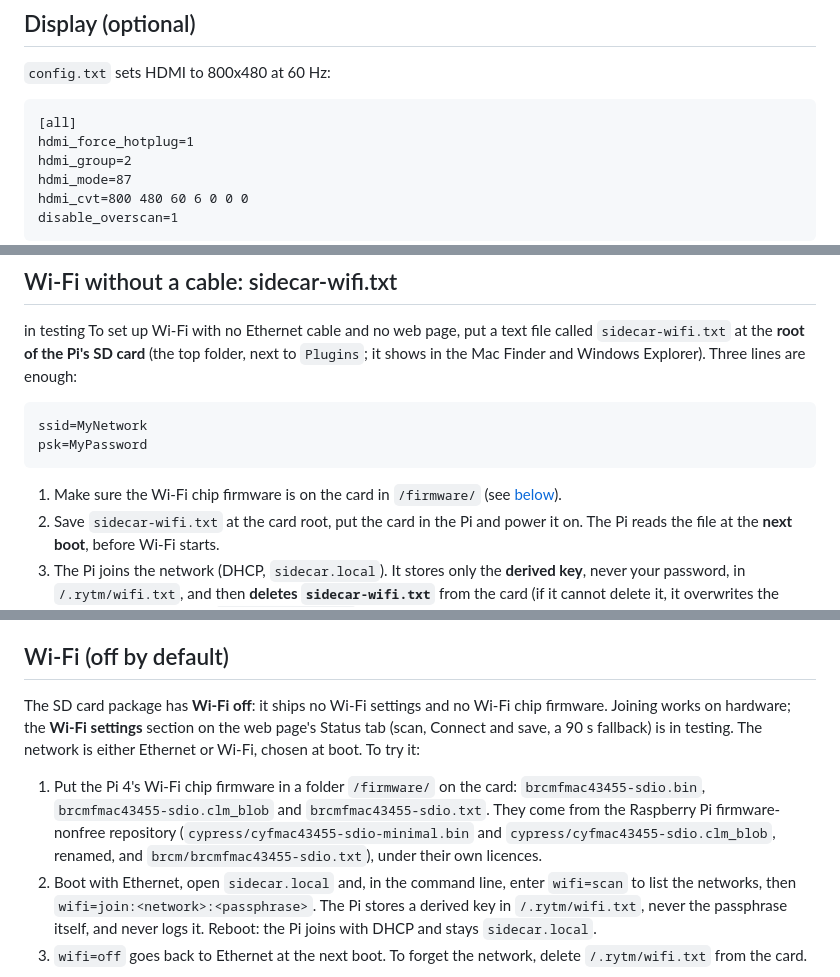
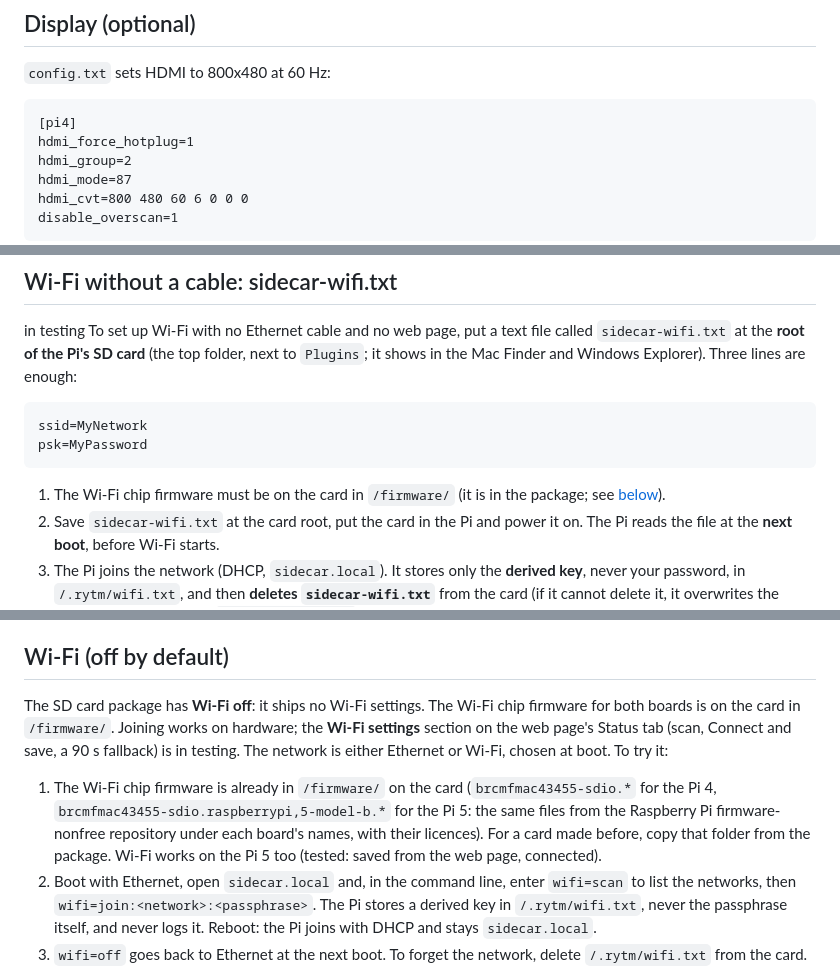
Before and after one commit to trigcondition/sidecar-expander, a Markdown page: INSTALL-PI.md, 3 parts joined by grey strips. GitHub-like rendering.

````diff
--- a/INSTALL-PI.md
+++ b/INSTALL-PI.md
@@ -76,7 +78,7 @@ Example: `sdport=0 display=0` for a Pi without a display.
 `config.txt` sets HDMI to 800x480 at 60 Hz:
 
 ```
-[all]
+[pi4]
 hdmi_force_hotplug=1
 hdmi_group=2
 hdmi_mode=87
@@ -120,7 +122,7 @@ ssid=MyNetwork
 psk=MyPassword
 ```
 
-1. Make sure the Wi-Fi chip firmware is on the card in `/firmware/` (see [below](#wi-fi-off-by-default)).
+1. The Wi-Fi chip firmware must be on the card in `/firmware/` (it is in the package; see [below](#wi-fi-off-by-default)).
 2. Save `sidecar-wifi.txt` at the card root, put the card in the Pi and power it on. The Pi reads the file at the **next boot**, before Wi-Fi starts.
 3. The Pi joins the network (DHCP, `sidecar.local`). It stores only the **derived key**, never your password, in `/.rytm/wifi.txt`, and then **deletes `sidecar-wifi.txt`** from the card (if it cannot delete it, it overwrites the contents and renames it `sidecar-wifi.used`).
 4. If the network does not come up within **90 seconds** (wrong password, not found, no address), the Pi falls back to its previous setting (Ethernet when Wi-Fi was off) and restarts, so a typo cannot lock you out.
@@ -133,9 +135,9 @@ The alternative is the web page's **Wi-Fi settings** (Status tab, over Ethernet)
 
 ## Wi-Fi (off by default)
 
-The SD card package has **Wi-Fi off**: it ships no Wi-Fi settings and no Wi-Fi chip firmware. Joining works on hardware; the **Wi-Fi settings** section on the web page's Status tab (scan, Connect and save, a 90 s fallback) is in testing. The network is either Ethernet or Wi-Fi, chosen at boot. To try it:
+The SD card package has **Wi-Fi off**: it ships no Wi-Fi settings. The Wi-Fi chip firmware for both boards is on the card in `/firmware/`. Joining works on hardware; the **Wi-Fi settings** section on the web page's Status tab (scan, Connect and save, a 90 s fallback) is in testing. The network is either Ethernet or Wi-Fi, chosen at boot. To try it:
 
-1. Put the Pi 4's Wi-Fi chip firmware in a folder `/firmware/` on the card: `brcmfmac43455-sdio.bin`, `brcmfmac43455-sdio.clm_blob` and `brcmfmac43455-sdio.txt`. They come from the Raspberry Pi firmware-nonfree repository (`cypress/cyfmac43455-sdio-minimal.bin` and `cypress/cyfmac43455-sdio.clm_blob`, renamed, and `brcm/brcmfmac43455-sdio.txt`), under their own licences.
+1. The Wi-Fi chip firmware is already in `/firmware/` on the card (`brcmfmac43455-sdio.*` for the Pi 4, `brcmfmac43455-sdio.raspberrypi,5-model-b.*` for the Pi 5: the same files from the Raspberry Pi firmware-nonfree repository under each board's names, with their licences). For a card made before, copy that folder from the package. Wi-Fi works on the Pi 5 too (tested: saved from the web page, connected).
 2. Boot with Ethernet, open `sidecar.local` and, in the command line, enter `wifi=scan` to list the networks, then `wifi=join:<network>:<passphrase>`. The Pi stores a derived key in `/.rytm/wifi.txt`, never the passphrase itself, and never logs it. Reboot: the Pi joins with DHCP and stays `sidecar.local`.
 3. `wifi=off` goes back to Ethernet at the next boot. To forget the network, delete `/.rytm/wifi.txt` from the card.
 
````
Also changed, not shown: other parts of INSTALL-PI.md (+20 -7 lines), 1 other file.
